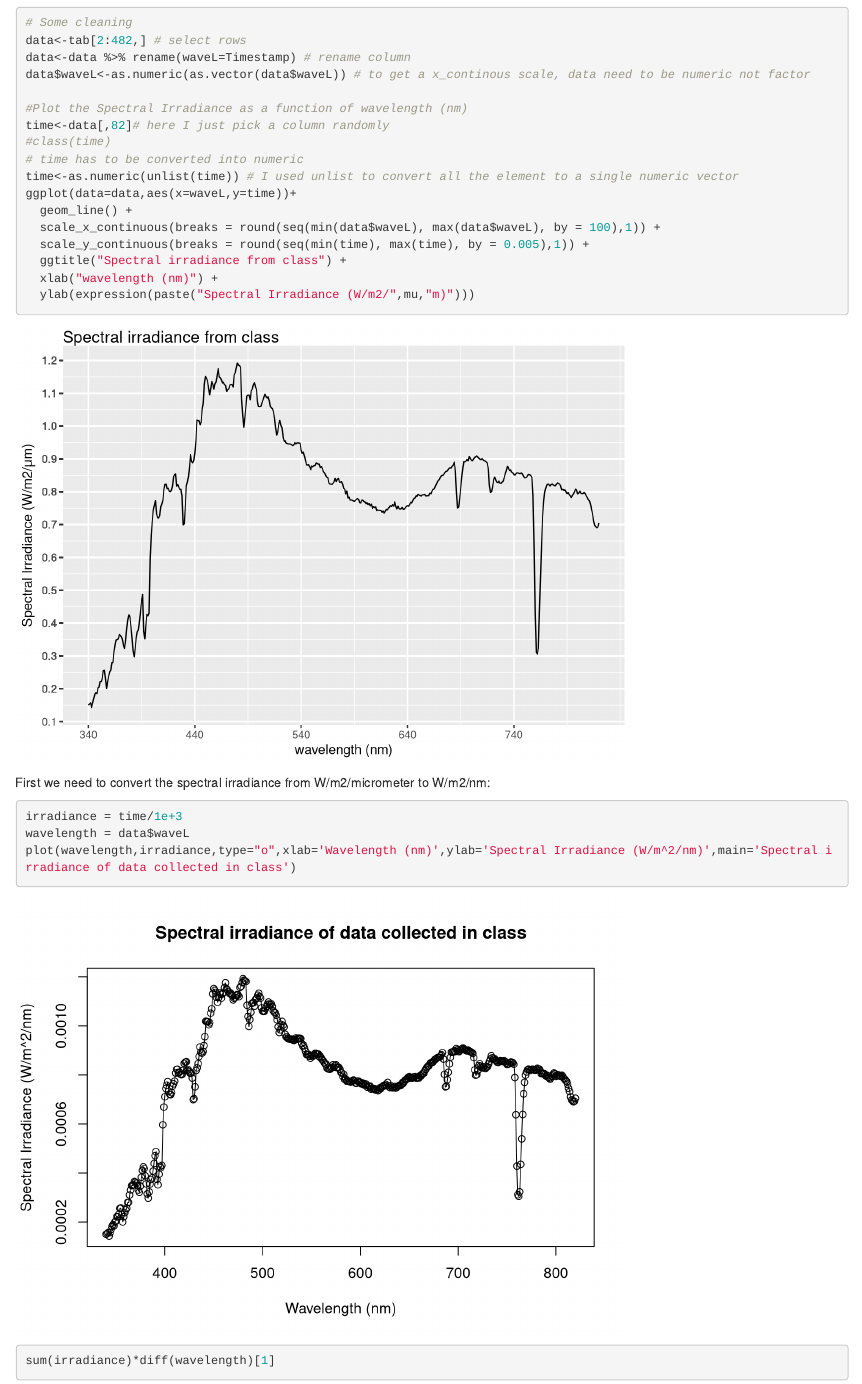
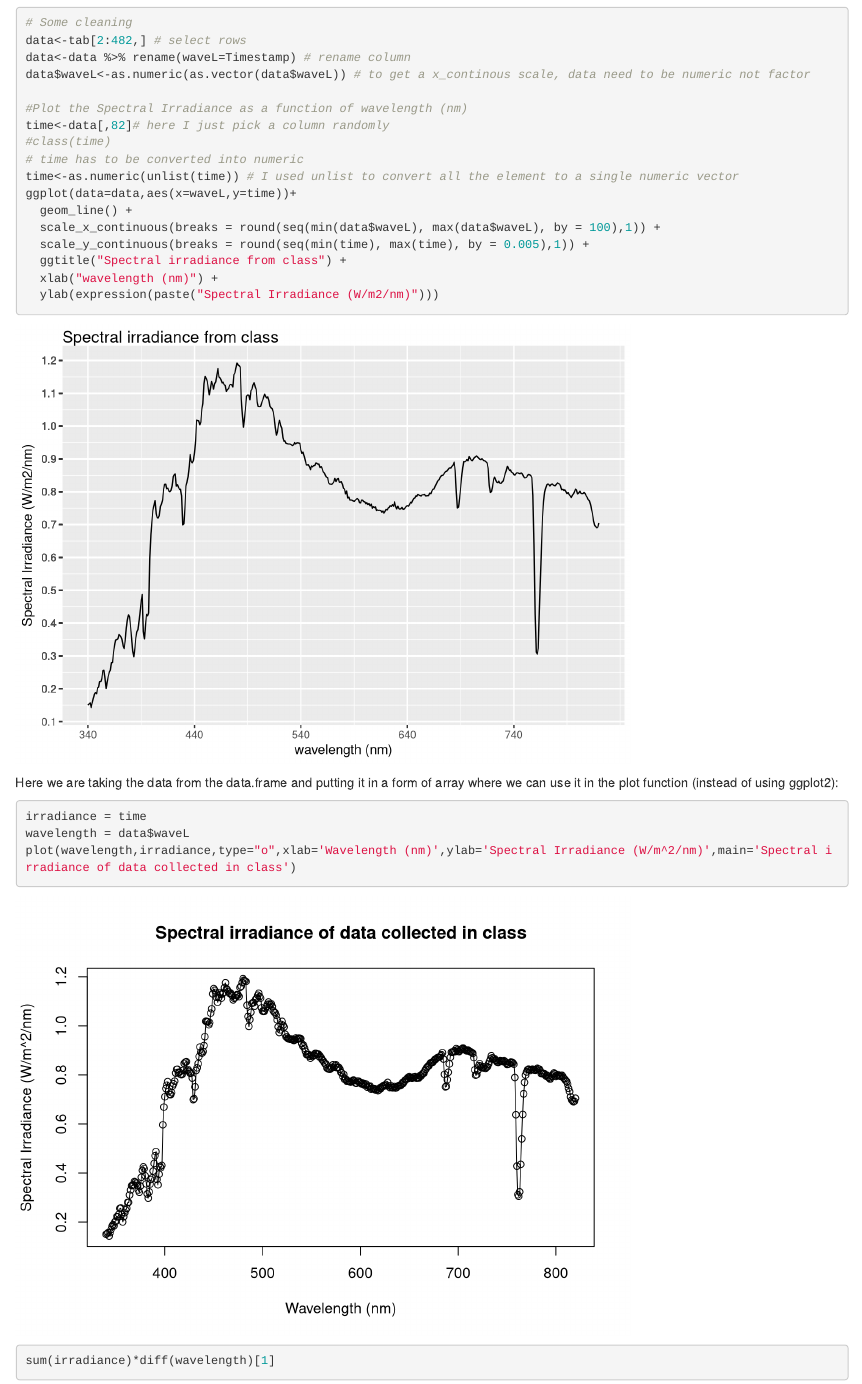
Before and after one commit to Agron508/Homework, an R Markdown document (Assignment1_Ferin_Hartman.Rmd): the page in a window 1100 px wide, from 3970 px down. Rendered offline with R 4.5, knitr and Pandoc, with nearby package versions.

Commit message:
updated units/conversion for collected spectral irradiance data

````diff
--- a/Assignment1_Ferin_Hartman.Rmd
+++ b/Assignment1_Ferin_Hartman.Rmd
@@ -114,13 +114,14 @@ ggplot(data=data,aes(x=waveL,y=time))+
   scale_y_continuous(breaks = round(seq(min(time), max(time), by = 0.005),1)) +
   ggtitle("Spectral irradiance from class") +
   xlab("wavelength (nm)") +
-  ylab(expression(paste("Spectral Irradiance (W/m2/",mu,"m)")))
+  ylab(expression(paste("Spectral Irradiance (W/m2/nm)")))
 ```
 
 
-First we need to convert the spectral irradiance from W/m2/micrometer to W/m2/nm:
+Here we are taking the data from the data.frame and putting it in a form of array where we can use it in the plot function (instead of using ggplot2):
+
 ```{r}
-irradiance = time/1e+3
+irradiance = time
 wavelength = data$waveL
 plot(wavelength,irradiance,type="o",xlab='Wavelength (nm)',ylab='Spectral Irradiance (W/m^2/nm)',main='Spectral irradiance of data collected in class')
 sum(irradiance)*diff(wavelength)[1]
````
Also changed, not shown: Assignment1_Ferin_Hartman.html, Assignment1_Ferin_Hartman.Rmd (8 more changed lines).
